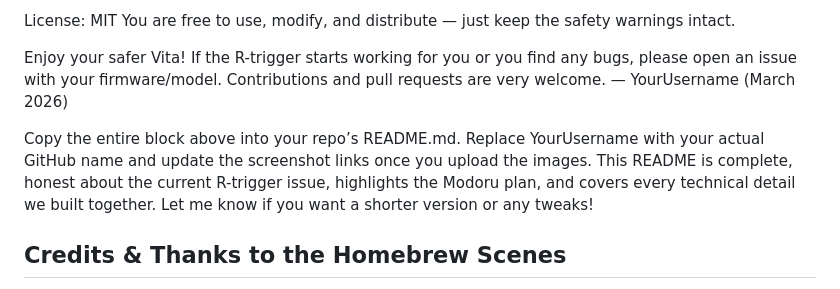
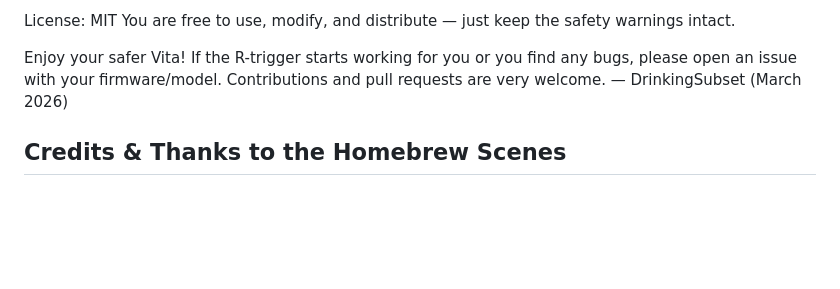
Before and after one commit to DrinkingSubset/PS-Vita-Recovery-Menu-Project, a Markdown page: README.md, the part around the change. Rendered like a GitHub page; blank space fills up the shorter version.

Commit message:
Revise README with new author and cleanup
Updated author name and removed redundant instructions.

```diff
--- a/README.md
+++ b/README.md
@@ -164,11 +164,7 @@ You are free to use, modify, and distribute — just keep the safety warnings in
 
 Enjoy your safer Vita!
 If the R-trigger starts working for you or you find any bugs, please open an issue with your firmware/model. Contributions and pull requests are very welcome.
-— YourUsername (March 2026)
-
-Copy the entire block above into your repo’s README.md. Replace YourUsername with your actual GitHub name and update the screenshot links once you upload the images.
-This README is complete, honest about the current R-trigger issue, highlights the Modoru plan, and covers every technical detail we built together. Let me know if you want a shorter version or any tweaks!
-
+— DrinkingSubset (March 2026)
 
 ## Credits & Thanks to the Homebrew Scenes
 
```
